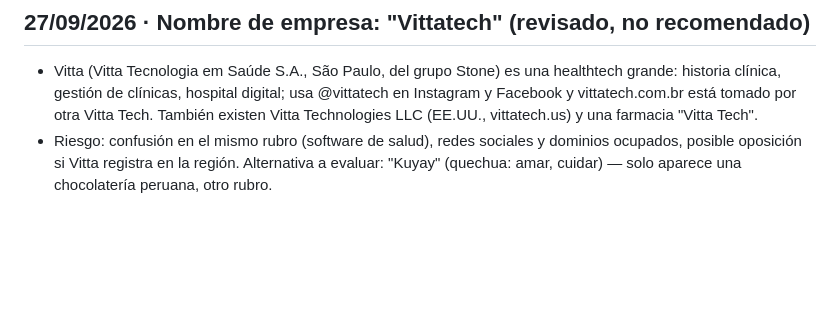
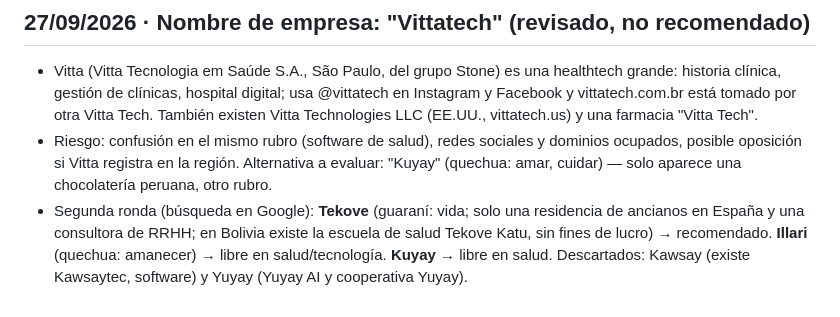
Before and after one commit to papsanluisscz-cell/sivec-pap-mapa, a Markdown page: docs/SIVEC-ideias-proposta.md, the part around the change. Rendered like a GitHub page; blank space fills up the shorter version.

Commit message:
Anota la segunda ronda de nombres de empresa
Co-Authored-By: Claude Opus 5.5 <noreply@anthropic.com>
Claude-Session: https://claude.ai/code/session_015MG6VeavRZnDbjYZyzDjvL

```diff
--- a/docs/SIVEC-ideias-proposta.md
+++ b/docs/SIVEC-ideias-proposta.md
@@ -984,3 +984,4 @@ Baseado na história clínica perinatal (CLAP/OPS) e na carteirinha perinatal, e
 ## 27/09/2026 · Nombre de empresa: "Vittatech" (revisado, no recomendado)
 - Vitta (Vitta Tecnologia em Saúde S.A., São Paulo, del grupo Stone) es una healthtech grande: historia clínica, gestión de clínicas, hospital digital; usa @vittatech en Instagram y Facebook y vittatech.com.br está tomado por otra Vitta Tech. También existen Vitta Technologies LLC (EE.UU., vittatech.us) y una farmacia "Vitta Tech".
 - Riesgo: confusión en el mismo rubro (software de salud), redes sociales y dominios ocupados, posible oposición si Vitta registra en la región. Alternativa a evaluar: "Kuyay" (quechua: amar, cuidar) — solo aparece una chocolatería peruana, otro rubro.
+- Segunda ronda (búsqueda en Google): **Tekove** (guaraní: vida; solo una residencia de ancianos en España y una consultora de RRHH; en Bolivia existe la escuela de salud Tekove Katu, sin fines de lucro) → recomendado. **Illari** (quechua: amanecer) → libre en salud/tecnología. **Kuyay** → libre en salud. Descartados: Kawsay (existe Kawsaytec, software) y Yuyay (Yuyay AI y cooperativa Yuyay).
```
